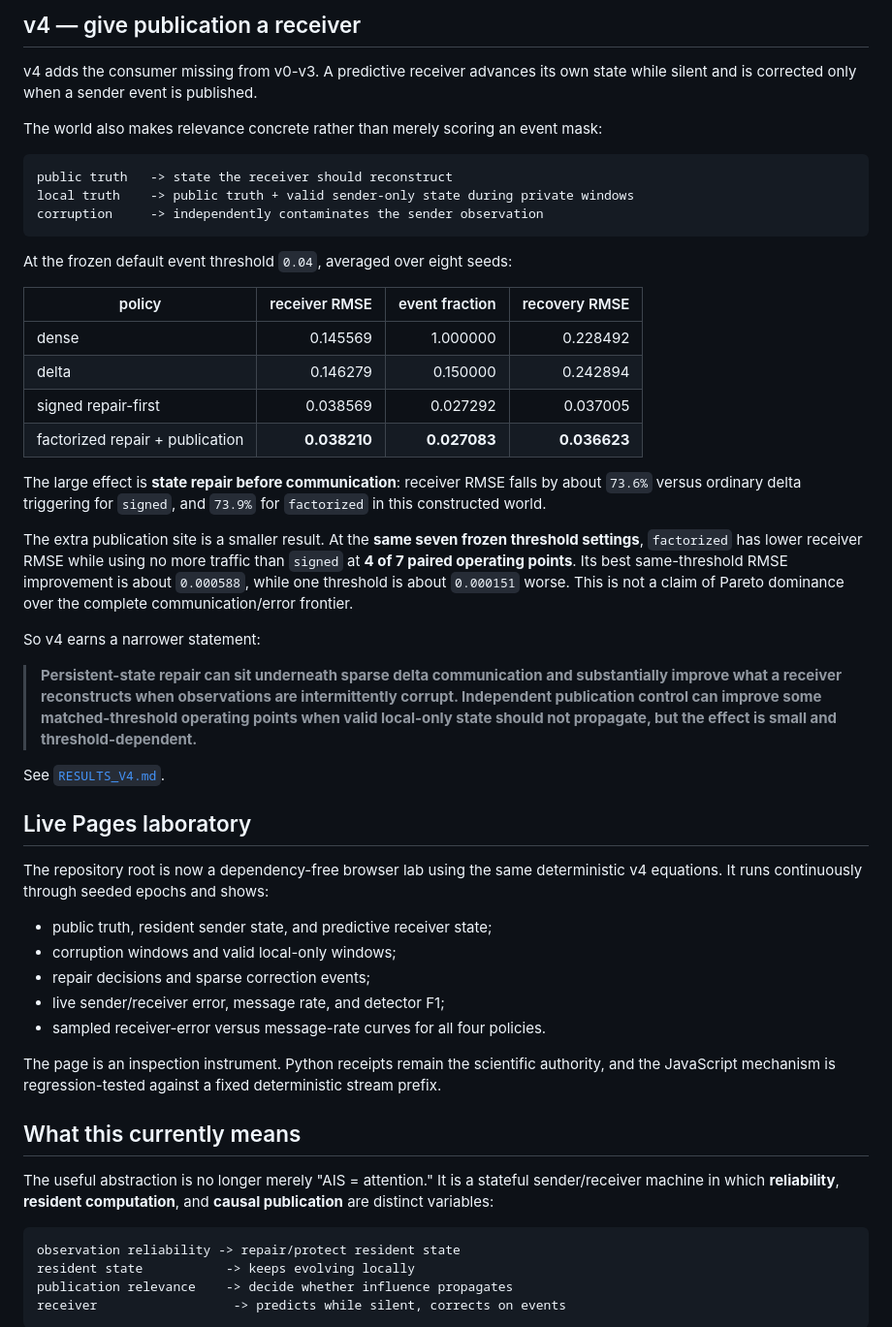
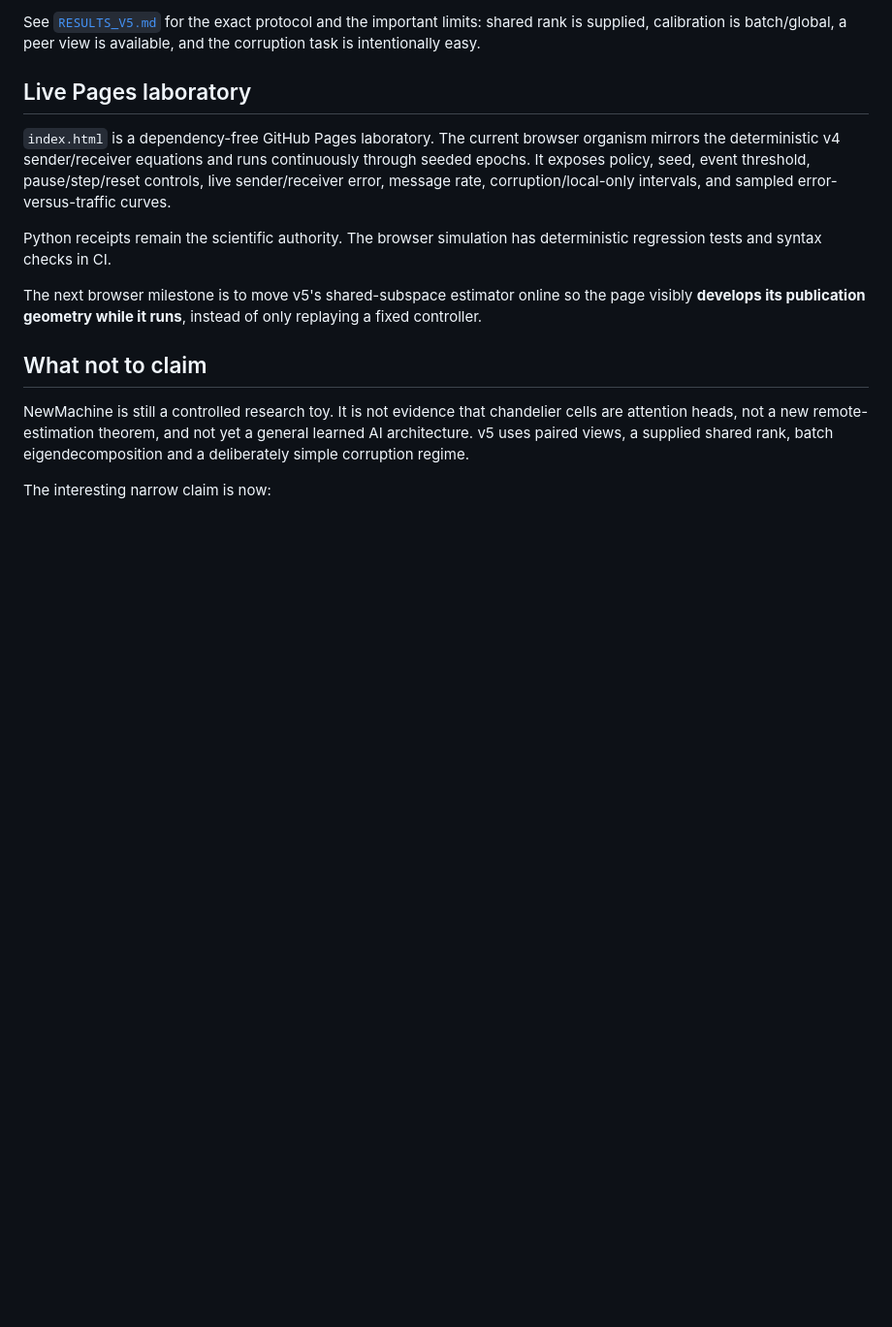
Before and after one commit to anttiluode/NewMachine, a Markdown page: README.md, the part around one of its changes. Shown at 97% size. GitHub-like rendering; blank space fills up the shorter version.

````diff
--- a/README.md
+++ b/README.md
@@ -113,54 +76,16 @@ See [`RESULTS_V3.md`](RESULTS_V3.md).
-## v4 — give publication a receiver
-
-v4 adds the consumer missing from v0-v3. A predictive receiver advances its own state while silent and is corrected only when a sender event is published.
-
-The world also makes relevance concrete rather than merely scoring an event mask:
-
-```text
-public truth   -> state the receiver should reconstruct
-local truth    -> public truth + valid sender-only state during private windows
-corruption     -> independently contaminates the sender observation
-```
-
-At the frozen default event threshold `0.04`, averaged over eight seeds:
-
-| policy | receiver RMSE | event fraction | recovery RMSE |
-| --- | ---: | ---: | ---: |
-| dense | 0.145569 | 1.000000 | 0.228492 |
-| delta | 0.146279 | 0.150000 | 0.242894 |
-| signed repair-first | 0.038569 | 0.027292 | 0.037005 |
-| factorized repair + publication | **0.038210** | **0.027083** | **0.036623** |
-
-The large effect is **state repair before communication**: receiver RMSE falls by about `73.6%` versus ordinary delta triggering for `signed`, and `73.9%` for `factorized` in this constructed world.
-
-The extra publication site is a smaller result. At the **same seven frozen threshold settings**, `factorized` has lower receiver RMSE while using no more traffic than `signed` at **4 of 7 paired operating points**. Its best same-threshold RMSE improvement is about `0.000588`, while one threshold is about `0.000151` worse. This is not a claim of Pareto dominance over the complete communication/error frontier.
-
-So v4 earns a narrower statement:
-
-> **Persistent-state repair can sit underneath sparse delta communication and substantially improve what a receiver reconstructs when observations are intermittently corrupt. Independent publication control can improve some matched-threshold operating points when valid local-only state should not propagate, but the effect is small and threshold-dependent.**
-
-See [`RESULTS_V4.md`](RESULTS_V4.md).
+See [`RESULTS_V5.md`](RESULTS_V5.md) for the exact protocol and the important limits: shared rank is supplied, calibration is batch/global, a peer view is available, and the corruption task is intentionally easy.
 
 ## Live Pages laboratory
 
-The repository root is now a dependency-free browser lab using the same deterministic v4 equations. It runs continuously through seeded epochs and shows:
+`index.html` is a dependency-free GitHub Pages laboratory. The current browser organism mirrors the deterministic v4 sender/receiver equations and runs continuously through seeded epochs. It exposes policy, seed, event threshold, pause/step/reset controls, live sender/receiver error, message rate, corruption/local-only intervals, and sampled error-versus-traffic curves.
 
-- public truth, resident sender state, and predictive receiver state;
-- corruption windows and valid local-only windows;
-- repair decisions and sparse correction events;
-- live sender/receiver error, message rate, and detector F1;
-- sampled receiver-error versus message-rate curves for all four policies.
+Python receipts remain the scientific authority. The browser simulation has deterministic regression tests and syntax checks in CI.
 
-The page is an inspection instrument. Python receipts remain the scientific authority, and the JavaScript mechanism is regression-tested against a fixed deterministic stream prefix.
+The next browser milestone is to move v5's shared-subspace estimator online so the page visibly **develops its publication geometry while it runs**, instead of only replaying a fixed controller.
 
-## What this currently means
+## What not to claim
 
-The useful abstraction is no longer merely "AIS = attention." It is a stateful sender/receiver machine in which **reliability**, **resident computation**, and **causal publication** are distinct variables:
+NewMachine is still a controlled research toy. It is not evidence that chandelier cells are attention heads, not a new remote-estimation theorem, and not yet a general learned AI architecture. v5 uses paired views, a supplied shared rank, batch eigendecomposition and a deliberately simple corruption regime.
 
-```text
-observation reliability -> repair/protect resident state
-resident state           -> keeps evolving locally
-publication relevance    -> decide whether influence propagates
-receiver                  -> predicts while silent, corrects on events
-```
+The interesting narrow claim is now:
 
````
Also changed, not shown: other parts of README.md (+79 -119 lines).
